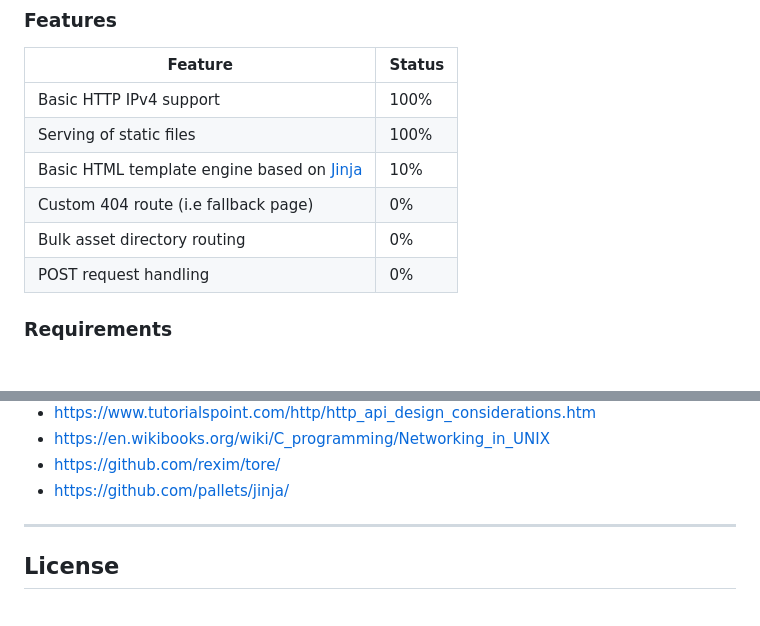
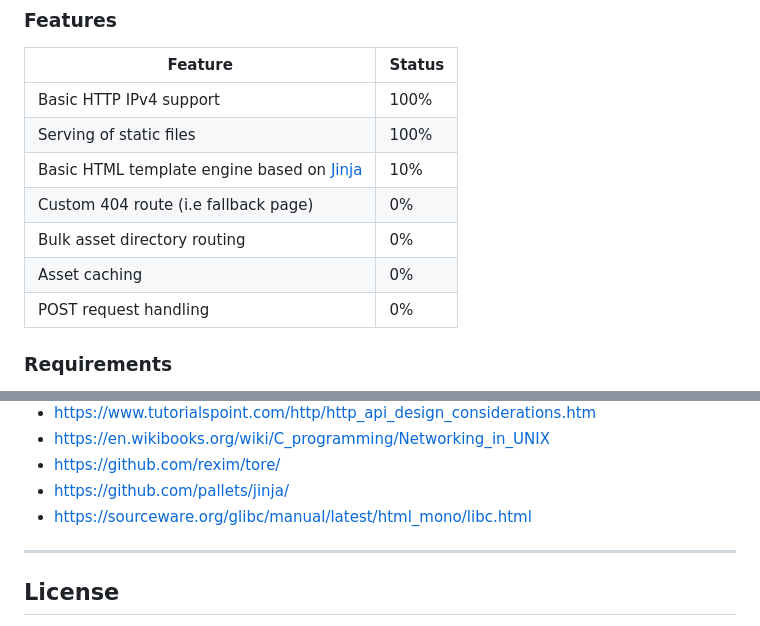
Before and after one commit to simon-danielsson/plint, a Markdown page: README.md, 2 parts joined by grey strips. Rendered like a GitHub page.

Commit message:
docs(README.md): changes to features breakdown and references

```diff
--- a/README.md
+++ b/README.md
@@ -36,6 +36,7 @@ Plint is (at its core) a wrapper around the Unix networking API; it's adequate f
 |Basic HTML template engine based on [Jinja](https://github.com/pallets/jinja/) | 10% |
 |Custom 404 route (i.e fallback page) | 0% |
 |Bulk asset directory routing | 0% |
+|Asset caching| 0% |
 |POST request handling | 0% |
 
 
@@ -106,6 +107,7 @@ case of this library, everything regarding UNIX networking can be found on the m
 - https://en.wikibooks.org/wiki/C_programming/Networking_in_UNIX
 - https://github.com/rexim/tore/
 - https://github.com/pallets/jinja/
+- https://sourceware.org/glibc/manual/latest/html_mono/libc.html
 
 ---
 <div id="license"></div>
```
